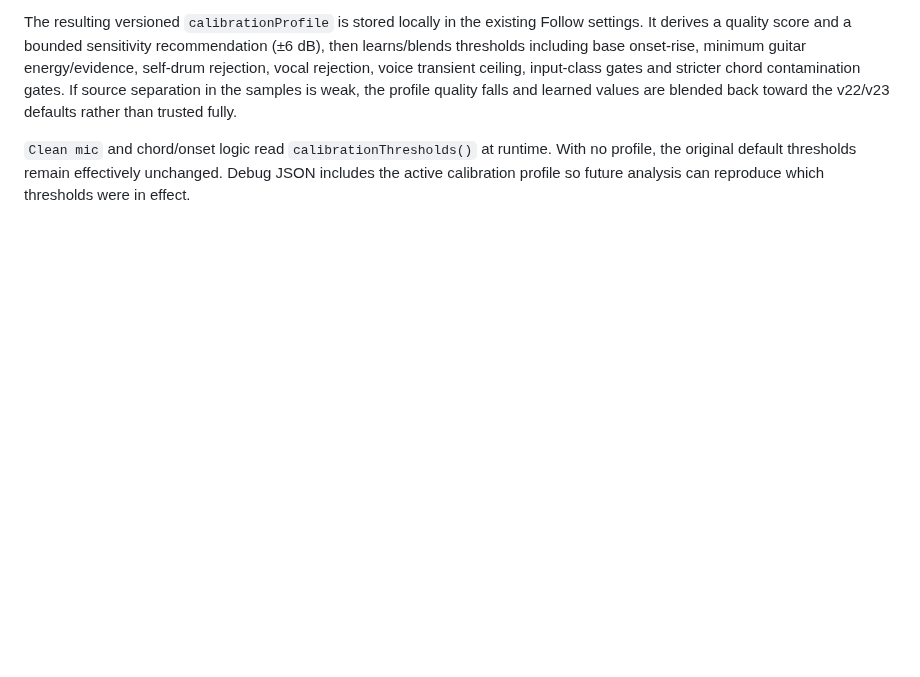
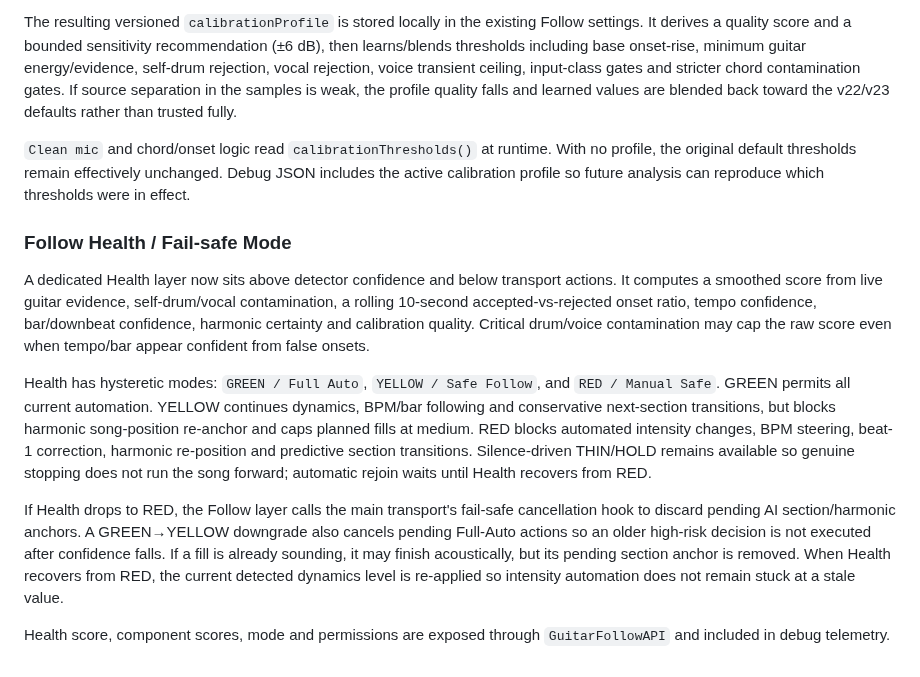
Before and after one commit to giang-nh/guitar-drum, a Markdown page: ARCHITECTURE.md, the part around the change. Rendered like a GitHub page; blank space fills up the shorter version.

Commit message:
Document Follow Health architecture

```diff
--- a/ARCHITECTURE.md
+++ b/ARCHITECTURE.md
@@ -309,3 +309,14 @@ During calibration, normal Follow actions are suspended: tempo/bar may still be
 The resulting versioned `calibrationProfile` is stored locally in the existing Follow settings. It derives a quality score and a bounded sensitivity recommendation (±6 dB), then learns/blends thresholds including base onset-rise, minimum guitar energy/evidence, self-drum rejection, vocal rejection, voice transient ceiling, input-class gates and stricter chord contamination gates. If source separation in the samples is weak, the profile quality falls and learned values are blended back toward the v22/v23 defaults rather than trusted fully.
 
 `Clean mic` and chord/onset logic read `calibrationThresholds()` at runtime. With no profile, the original default thresholds remain effectively unchanged. Debug JSON includes the active calibration profile so future analysis can reproduce which thresholds were in effect.
+
+
+### Follow Health / Fail-safe Mode
+
+A dedicated Health layer now sits above detector confidence and below transport actions. It computes a smoothed score from live guitar evidence, self-drum/vocal contamination, a rolling 10-second accepted-vs-rejected onset ratio, tempo confidence, bar/downbeat confidence, harmonic certainty and calibration quality. Critical drum/voice contamination may cap the raw score even when tempo/bar appear confident from false onsets.
+
+Health has hysteretic modes: `GREEN / Full Auto`, `YELLOW / Safe Follow`, and `RED / Manual Safe`. GREEN permits all current automation. YELLOW continues dynamics, BPM/bar following and conservative next-section transitions, but blocks harmonic song-position re-anchor and caps planned fills at medium. RED blocks automated intensity changes, BPM steering, beat-1 correction, harmonic re-position and predictive section transitions. Silence-driven THIN/HOLD remains available so genuine stopping does not run the song forward; automatic rejoin waits until Health recovers from RED.
+
+If Health drops to RED, the Follow layer calls the main transport's fail-safe cancellation hook to discard pending AI section/harmonic anchors. A GREEN→YELLOW downgrade also cancels pending Full-Auto actions so an older high-risk decision is not executed after confidence falls. If a fill is already sounding, it may finish acoustically, but its pending section anchor is removed. When Health recovers from RED, the current detected dynamics level is re-applied so intensity automation does not remain stuck at a stale value.
+
+Health score, component scores, mode and permissions are exposed through `GuitarFollowAPI` and included in debug telemetry.
```
